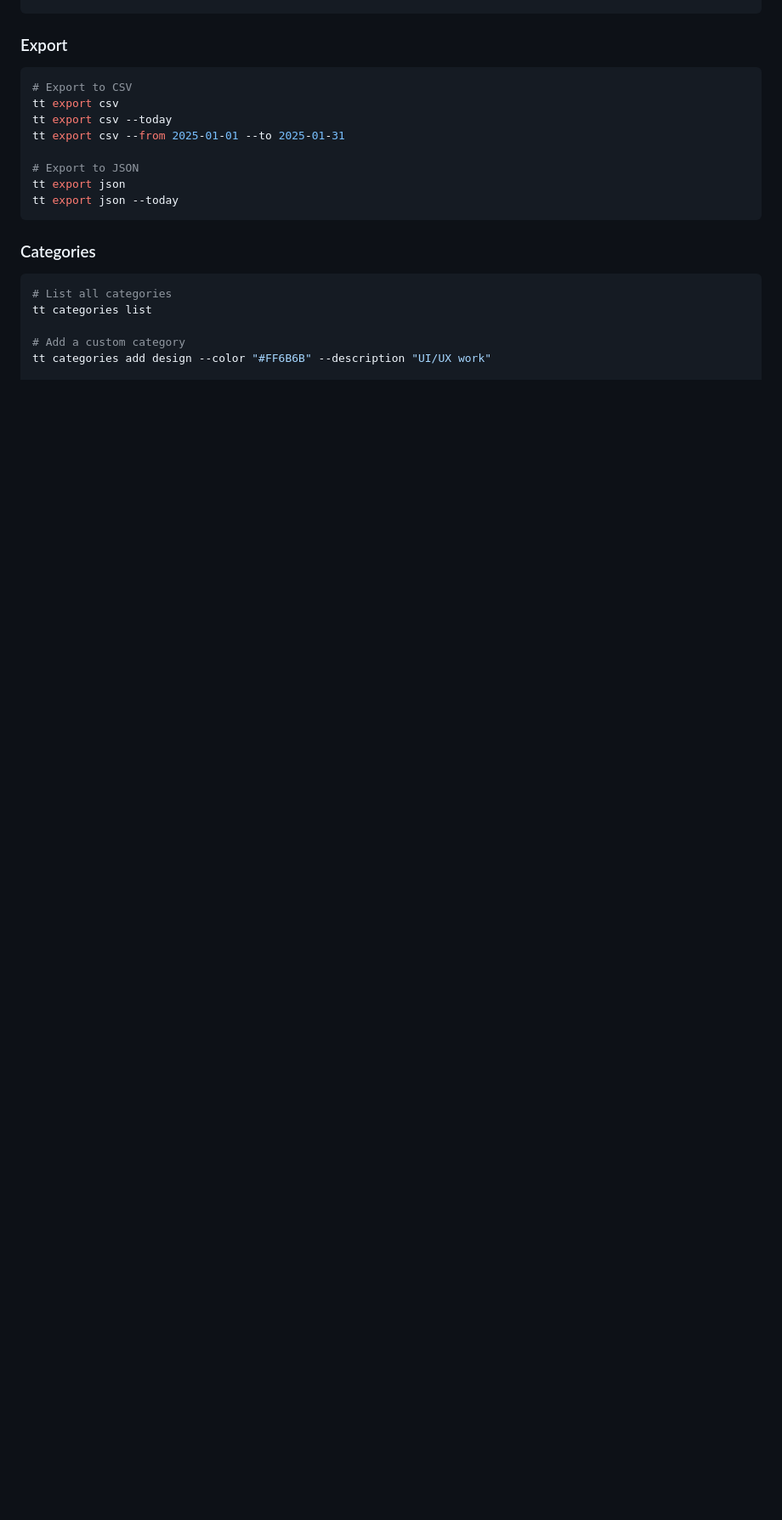
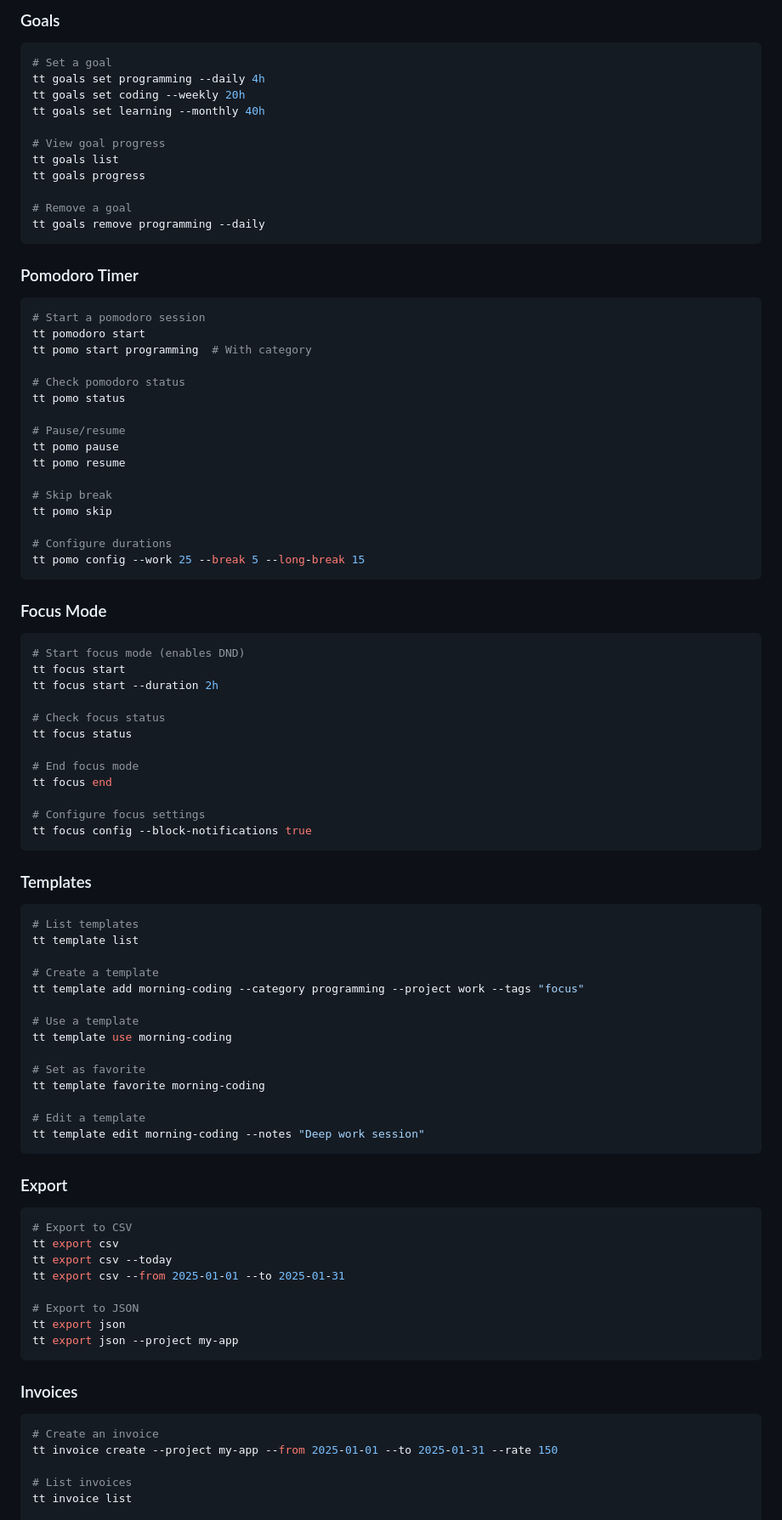
Before and after one commit to Fergonz1993/Timer-recorder, a Markdown page: README.md, the part around one of its changes. Shown at 85% size. Rendered like a GitHub page; blank space fills up the shorter version.

````diff
--- a/README.md
+++ b/README.md
@@ -100,3 +197,74 @@ tt week --heatmap  # Show hourly activity heatmap
+### Goals
+
+```bash
+# Set a goal
+tt goals set programming --daily 4h
+tt goals set coding --weekly 20h
+tt goals set learning --monthly 40h
+
+# View goal progress
+tt goals list
+tt goals progress
+
+# Remove a goal
+tt goals remove programming --daily
+```
+
+### Pomodoro Timer
+
+```bash
+# Start a pomodoro session
+tt pomodoro start
+tt pomo start programming  # With category
+
+# Check pomodoro status
+tt pomo status
+
+# Pause/resume
+tt pomo pause
+tt pomo resume
+
+# Skip break
+tt pomo skip
+
+# Configure durations
+tt pomo config --work 25 --break 5 --long-break 15
+```
+
+### Focus Mode
+
+```bash
+# Start focus mode (enables DND)
+tt focus start
+tt focus start --duration 2h
+
+# Check focus status
+tt focus status
+
+# End focus mode
+tt focus end
+
+# Configure focus settings
+tt focus config --block-notifications true
+```
+
+### Templates
+
+```bash
+# List templates
+tt template list
+
+# Create a template
+tt template add morning-coding --category programming --project work --tags "focus"
+
+# Use a template
+tt template use morning-coding
+
+# Set as favorite
+tt template favorite morning-coding
+
+# Edit a template
+tt template edit morning-coding --notes "Deep work session"
 ```
 
 ### Export
@@ -109,15 +277,15 @@ tt export csv --from 2025-01-01 --to 2025-01-31
 
 # Export to JSON
 tt export json
-tt export json --today
+tt export json --project my-app
 ```
 
-### Categories
+### Invoices
 
 ```bash
-# List all categories
-tt categories list
+# Create an invoice
+tt invoice create --project my-app --from 2025-01-01 --to 2025-01-31 --rate 150
 
-# Add a custom category
-tt categories add design --color "#FF6B6B" --description "UI/UX work"
+# List invoices
+tt invoice list
 
````
Also changed, not shown: other parts of README.md (+298 -78 lines).
